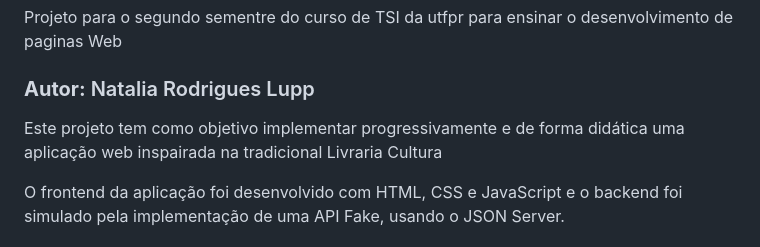
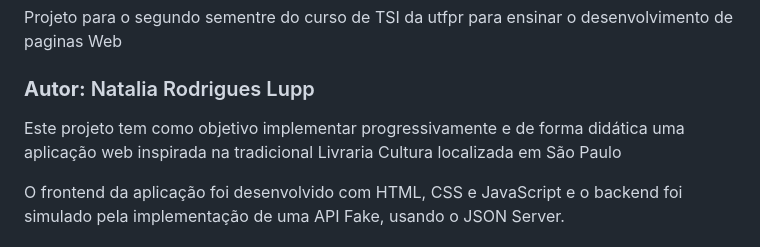
Before and after one commit to natalia-Lupp/Projeto_livraria_cultura, a Markdown page: README.md, the part around the change. Drawn GitHub-style.

Commit message:
Update README.md
correção de palavras erradas no escopo descritivo do projeto

```diff
--- a/README.md
+++ b/README.md
@@ -1,7 +1,7 @@
 # Projeto_livraria_cultura
 Projeto para o segundo sementre do curso de TSI da utfpr para ensinar o desenvolvimento de paginas Web
 ### **Autor:** Natalia Rodrigues Lupp
-Este projeto tem como objetivo implementar progressivamente e de forma didática uma aplicação web inspairada na tradicional Livraria Cultura
+Este projeto tem como objetivo implementar progressivamente e de forma didática uma aplicação web inspirada na tradicional Livraria Cultura localizada em São Paulo
 
 O frontend da aplicação foi desenvolvido com HTML, CSS e JavaScript e o backend foi simulado pela implementação de uma API Fake, usando o JSON Server.
 
```
